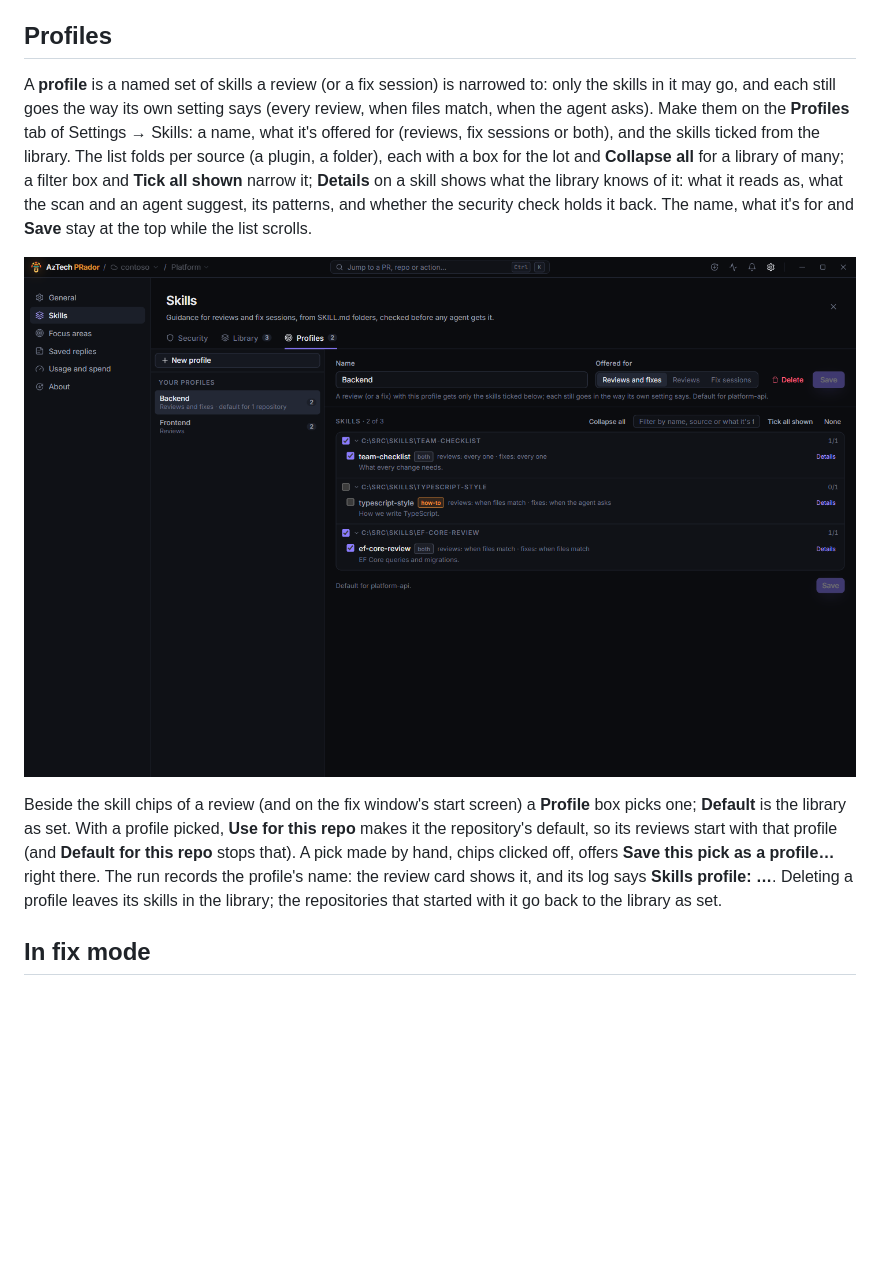
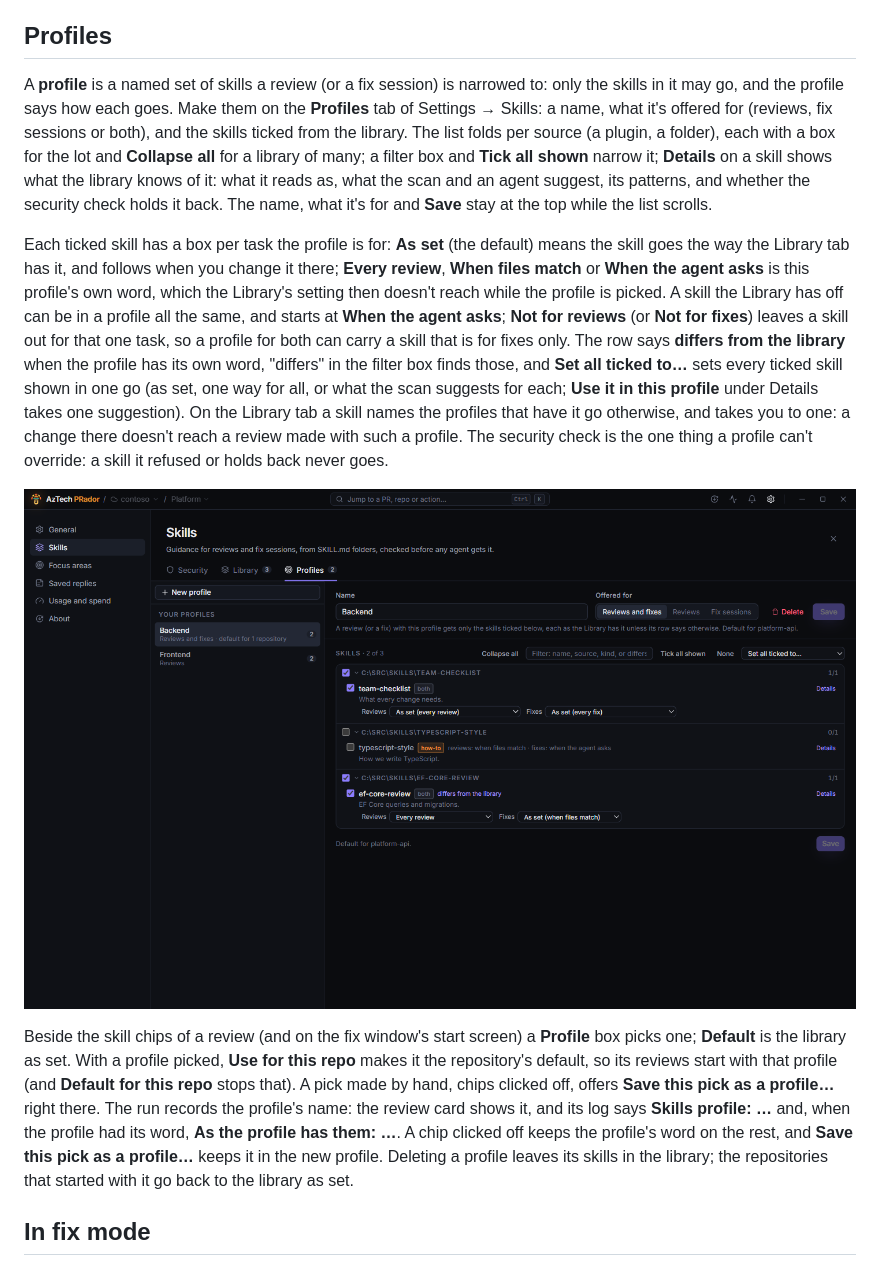
Before and after one commit to mtomorowicz/AzTech-releases, a Markdown page: docs/how-to/skills.md, the part around the change. GitHub-like rendering; pictures changed too: docs/images/skill-profiles.png; blank space fills up the shorter version.

Commit message:
User guide for 0.10.53

```diff
--- a/docs/how-to/skills.md
+++ b/docs/how-to/skills.md
@@ -90,11 +90,13 @@ A review's log says which skills it got (**Skills: …**), which the agent could
 
 ## Profiles
 
-A **profile** is a named set of skills a review (or a fix session) is narrowed to: only the skills in it may go, and each still goes the way its own setting says (every review, when files match, when the agent asks). Make them on the **Profiles** tab of Settings → Skills: a name, what it's offered for (reviews, fix sessions or both), and the skills ticked from the library. The list folds per source (a plugin, a folder), each with a box for the lot and **Collapse all** for a library of many; a filter box and **Tick all shown** narrow it; **Details** on a skill shows what the library knows of it: what it reads as, what the scan and an agent suggest, its patterns, and whether the security check holds it back. The name, what it's for and **Save** stay at the top while the list scrolls.
+A **profile** is a named set of skills a review (or a fix session) is narrowed to: only the skills in it may go, and the profile says how each goes. Make them on the **Profiles** tab of Settings → Skills: a name, what it's offered for (reviews, fix sessions or both), and the skills ticked from the library. The list folds per source (a plugin, a folder), each with a box for the lot and **Collapse all** for a library of many; a filter box and **Tick all shown** narrow it; **Details** on a skill shows what the library knows of it: what it reads as, what the scan and an agent suggest, its patterns, and whether the security check holds it back. The name, what it's for and **Save** stay at the top while the list scrolls.
+
+Each ticked skill has a box per task the profile is for: **As set** (the default) means the skill goes the way the Library tab has it, and follows when you change it there; **Every review**, **When files match** or **When the agent asks** is this profile's own word, which the Library's setting then doesn't reach while the profile is picked. A skill the Library has off can be in a profile all the same, and starts at **When the agent asks**; **Not for reviews** (or **Not for fixes**) leaves a skill out for that one task, so a profile for both can carry a skill that is for fixes only. The row says **differs from the library** when the profile has its own word, "differs" in the filter box finds those, and **Set all ticked to…** sets every ticked skill shown in one go (as set, one way for all, or what the scan suggests for each; **Use it in this profile** under Details takes one suggestion). On the Library tab a skill names the profiles that have it go otherwise, and takes you to one: a change there doesn't reach a review made with such a profile. The security check is the one thing a profile can't override: a skill it refused or holds back never goes.
 
 ![Settings → Skills → Profiles: a profile, and the skills in it](../images/skill-profiles.png)
 
-Beside the skill chips of a review (and on the fix window's start screen) a **Profile** box picks one; **Default** is the library as set. With a profile picked, **Use for this repo** makes it the repository's default, so its reviews start with that profile (and **Default for this repo** stops that). A pick made by hand, chips clicked off, offers **Save this pick as a profile…** right there. The run records the profile's name: the review card shows it, and its log says **Skills profile: …**. Deleting a profile leaves its skills in the library; the repositories that started with it go back to the library as set.
+Beside the skill chips of a review (and on the fix window's start screen) a **Profile** box picks one; **Default** is the library as set. With a profile picked, **Use for this repo** makes it the repository's default, so its reviews start with that profile (and **Default for this repo** stops that). A pick made by hand, chips clicked off, offers **Save this pick as a profile…** right there. The run records the profile's name: the review card shows it, and its log says **Skills profile: …** and, when the profile had its word, **As the profile has them: …**. A chip clicked off keeps the profile's word on the rest, and **Save this pick as a profile…** keeps it in the new profile. Deleting a profile leaves its skills in the library; the repositories that started with it go back to the library as set.
 
 ## In fix mode
 
```
